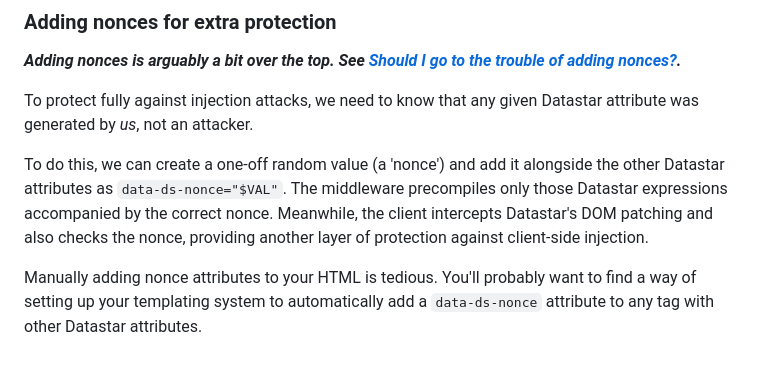
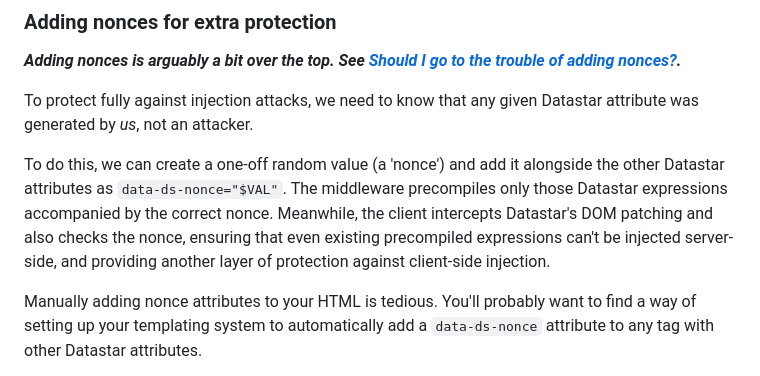
Before and after one commit to addrummond/datastargostrictcsp, a Markdown page: Readme.md, the part around the change. Rendered like a GitHub page.

Commit message:
better explanation in readme

```diff
--- a/Readme.md
+++ b/Readme.md
@@ -129,7 +129,7 @@ The mitigation for server-side injection is, of course, exactly what you should
 
 To protect fully against injection attacks, we need to know that any given Datastar attribute was generated by *us*, not an attacker.
 
-To do this, we can create a one-off random value (a 'nonce') and add it alongside the other Datastar attributes as `data-ds-nonce="$VAL"`. The middleware precompiles only those Datastar expressions accompanied by the correct nonce. Meanwhile, the client intercepts Datastar's DOM patching and also checks the nonce, providing another layer of protection against client-side injection.
+To do this, we can create a one-off random value (a 'nonce') and add it alongside the other Datastar attributes as `data-ds-nonce="$VAL"`. The middleware precompiles only those Datastar expressions accompanied by the correct nonce. Meanwhile, the client intercepts Datastar's DOM patching and also checks the nonce, ensuring that even existing precompiled expressions can't be injected server-side, and providing another layer of protection against client-side injection.
 
 Manually adding nonce attributes to your HTML is tedious. You'll probably want to find a way of setting up your templating system to automatically add a `data-ds-nonce` attribute to any tag with other Datastar attributes.
 
```
